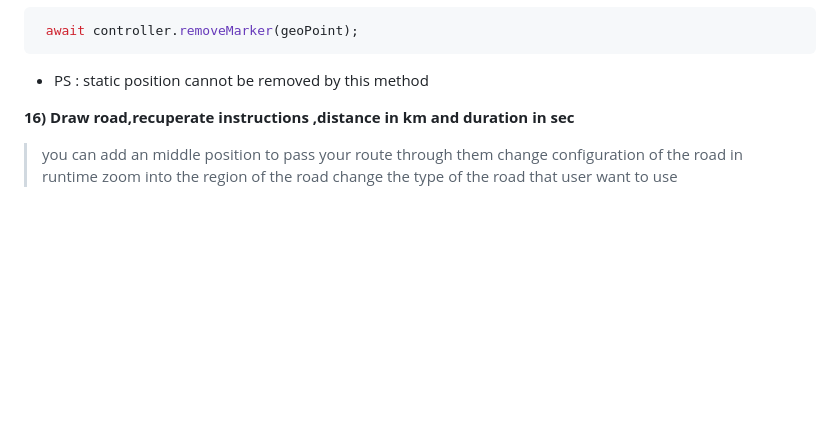
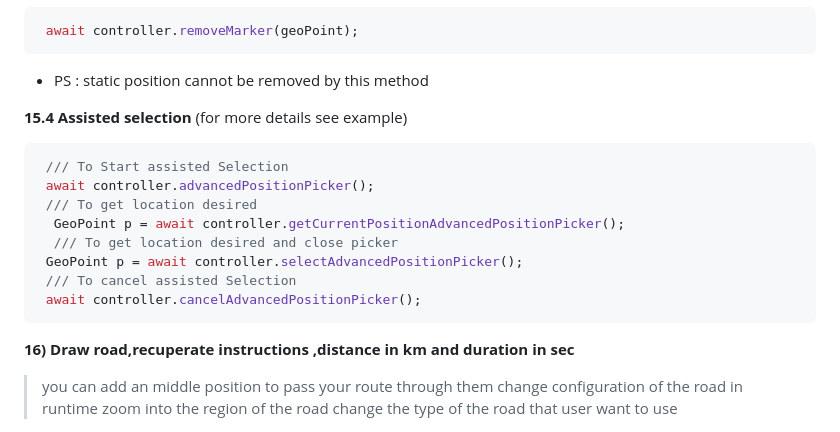
Before and after one commit to liodali/osm_flutter, a Markdown page: README.md, the part around one of its changes. Drawn GitHub-style; blank space fills up the shorter version.

````diff
--- a/README.md
+++ b/README.md
@@ -468,6 +429,19 @@ await controller.setMarkerIcon(GeoPoint,MarkerIcon);
  await controller.removeMarker(geoPoint);
 ```
 * PS : static position cannot be removed by this method
+
+<b>15.4 Assisted selection </b> (for more details see example)
+
+```dart
+ /// To Start assisted Selection
+ await controller.advancedPositionPicker();
+ /// To get location desired
+  GeoPoint p = await controller.getCurrentPositionAdvancedPositionPicker();
+  /// To get location desired and close picker
+ GeoPoint p = await controller.selectAdvancedPositionPicker();
+ /// To cancel assisted Selection
+ await controller.cancelAdvancedPositionPicker();
+```
 
 <b>16) Draw road,recuperate instructions ,distance in km and duration in sec</b>
 
````
Also changed, not shown: other parts of README.md (+6 -45 lines).
